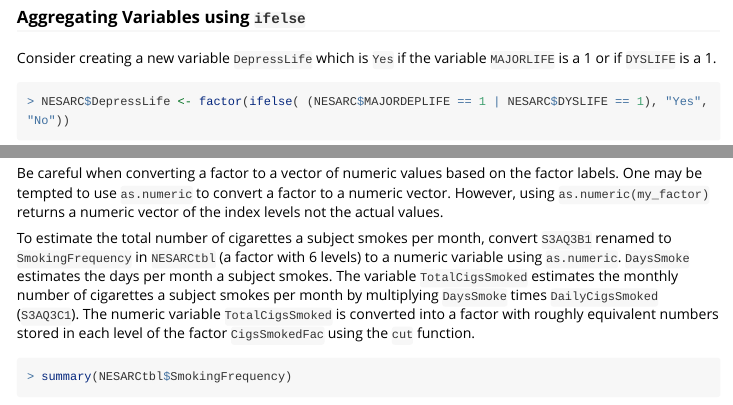
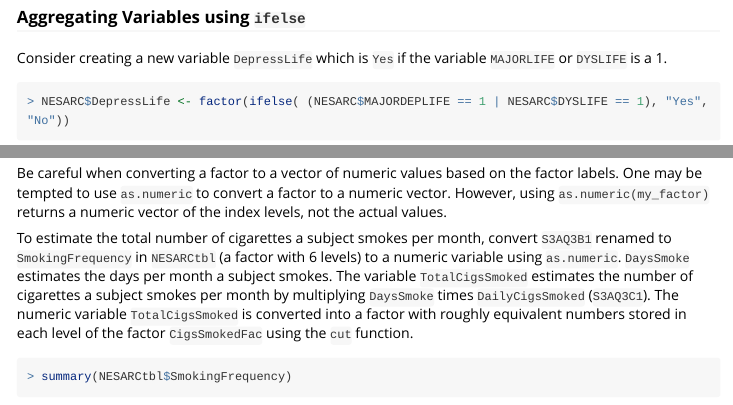
Before and after one commit to alanarnholt/PDS, an R Markdown document (vignettes/UsingTheData.Rmd): the page in a window 1100 px wide, from 5150 px down, and a second part further down, joined at a grey line. Rendered offline with R 4.5, knitr and Pandoc, with nearby package versions; some code elsewhere in the file could not run offline; long lines of code are wrapped.

Commit message:
minor readability changes

````diff
--- a/vignettes/UsingTheData.Rmd
+++ b/vignettes/UsingTheData.Rmd
@@ -193,7 +193,7 @@ summary(NESARC$S3AQ3C1fac)
 
 ### Aggregating Variables using `ifelse`
 
-Consider creating a new variable `DepressLife` which is `Yes` if the variable `MAJORLIFE` is a 1 or if `DYSLIFE` is a 1.
+Consider creating a new variable `DepressLife` which is `Yes` if the variable `MAJORLIFE` or `DYSLIFE` is a 1.
 
 ```{r label = "Agg1"}
 NESARC$DepressLife <- factor(ifelse( (NESARC$MAJORDEPLIFE == 1 | NESARC$DYSLIFE == 1), "Yes", "No"))
@@ -255,9 +255,9 @@ MINI
 
 #### Convert a factor to numeric
 
-Be careful when converting a factor to a vector of numeric values based on the factor labels.  One may be tempted to use `as.numeric` to convert a factor to a numeric vector.  However, using `as.numeric(my_factor)` returns a numeric vector of the index levels not the actual values.
+Be careful when converting a factor to a vector of numeric values based on the factor labels.  One may be tempted to use `as.numeric` to convert a factor to a numeric vector.  However, using `as.numeric(my_factor)` returns a numeric vector of the index levels, not the actual values.
 
-To estimate the total number of cigarettes a subject smokes per month,  convert `S3AQ3B1` renamed to `SmokingFrequency` in `NESARCtbl` (a factor with 6 levels) to a numeric variable using `as.numeric`.  `DaysSmoke` estimates the days per month a subject smokes.  The variable `TotalCigsSmoked` estimates the monthly number of cigarettes a subject smokes per month by multiplying `DaysSmoke` times `DailyCigsSmoked` (`S3AQ3C1`).  The numeric variable `TotalCigsSmoked` is converted into a factor with roughly equivalent numbers stored in each level of the factor `CigsSmokedFac` using the `cut` function.
+To estimate the total number of cigarettes a subject smokes per month,  convert `S3AQ3B1` renamed to `SmokingFrequency` in `NESARCtbl` (a factor with 6 levels) to a numeric variable using `as.numeric`.  `DaysSmoke` estimates the days per month a subject smokes.  The variable `TotalCigsSmoked` estimates the number of cigarettes a subject smokes per month by multiplying `DaysSmoke` times `DailyCigsSmoked` (`S3AQ3C1`).  The numeric variable `TotalCigsSmoked` is converted into a factor with roughly equivalent numbers stored in each level of the factor `CigsSmokedFac` using the `cut` function.
 
 ```{r}
 summary(NESARCtbl$SmokingFrequency)
````
Also changed, not shown: vignettes/UsingTheData.Rmd (4 more changed lines).
